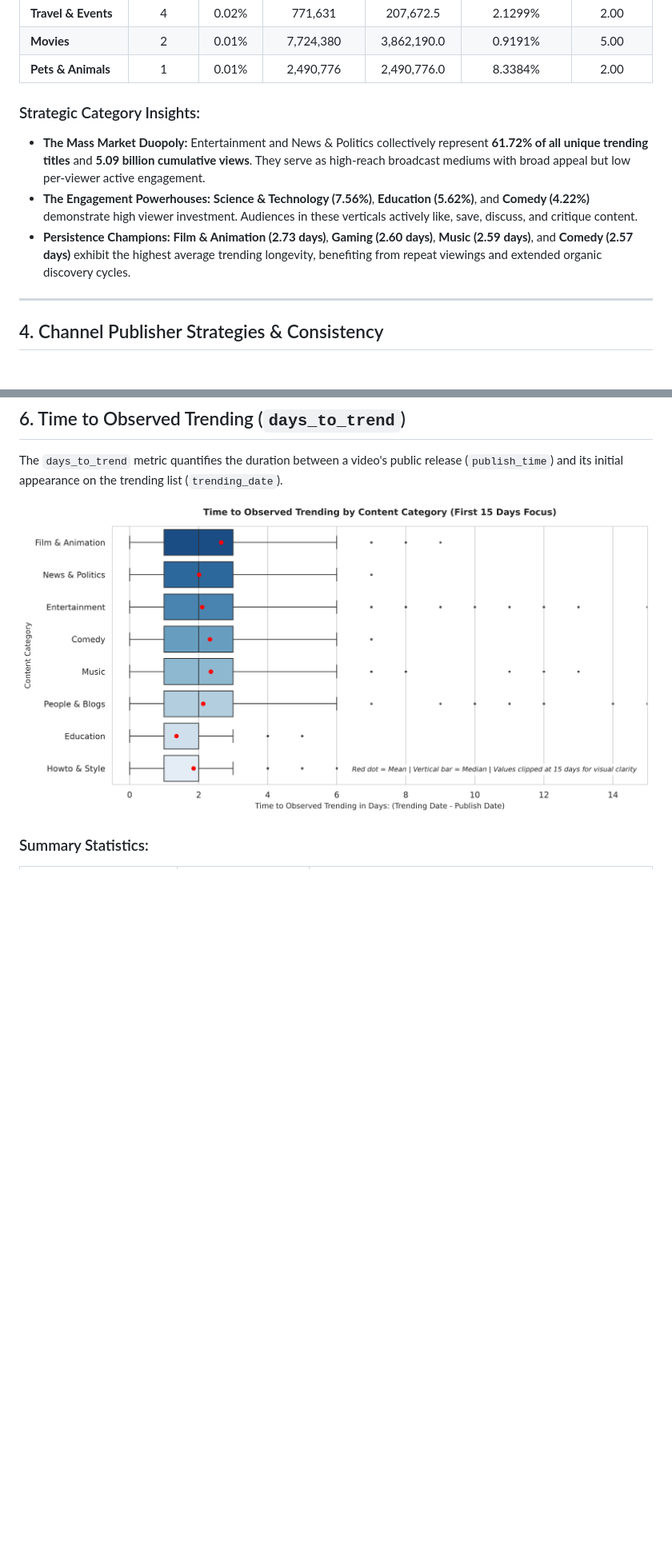
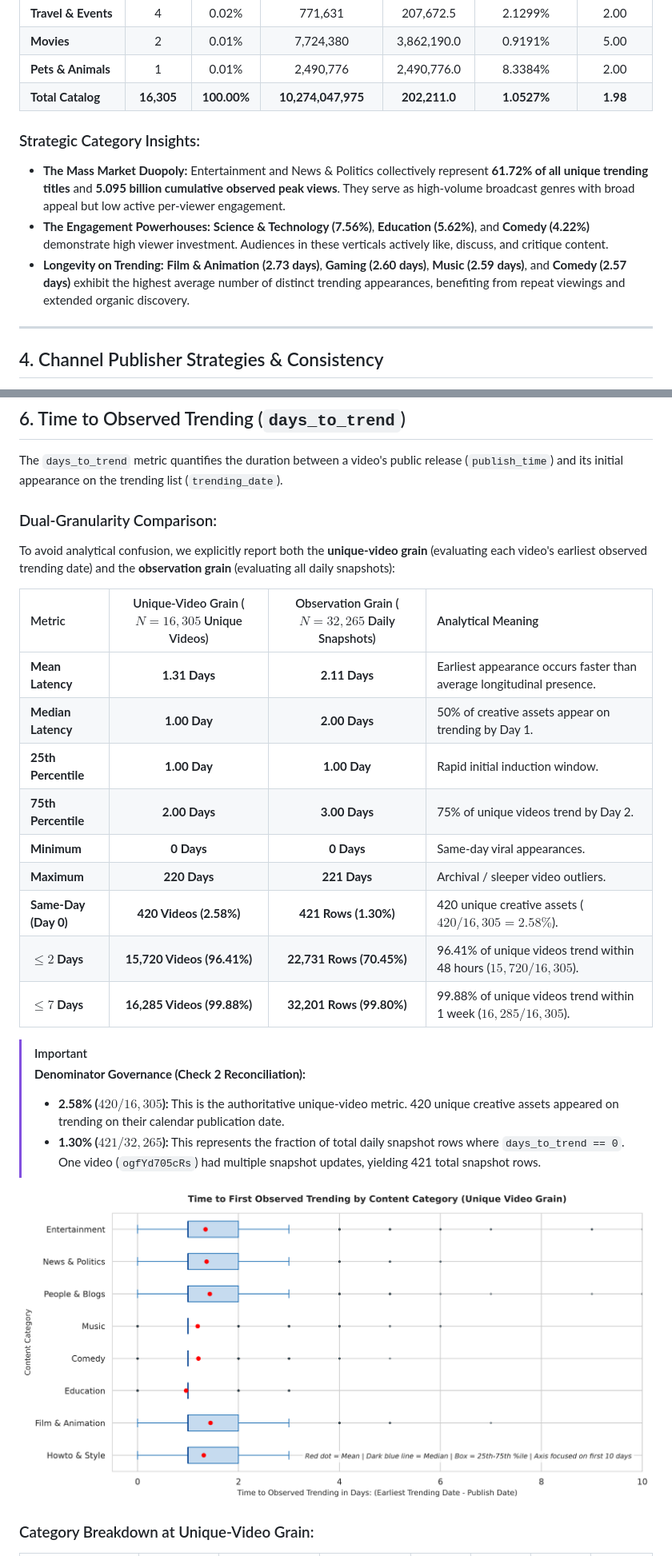
Before and after one commit to AkulaSivaSaiBalaji/MediaPulse, a Markdown page: reports/eda_report.md, 2 parts joined by grey strips. Shown at 80% size. GitHub-like rendering; pictures changed too: reports/figures/06_time_to_trend_by_category.png; blank space fills up the shorter version.

```diff
--- a/reports/eda_report.md
+++ b/reports/eda_report.md
@@ -97,11 +104,12 @@ The YouTube India trending catalog spans 17 content genres. Analysis reveals sta
 | **Travel & Events** | 4 | 0.02% | 771,631 | 207,672.5 | 2.1299% | 2.00 |
 | **Movies** | 2 | 0.01% | 7,724,380 | 3,862,190.0 | 0.9191% | 5.00 |
 | **Pets & Animals** | 1 | 0.01% | 2,490,776 | 2,490,776.0 | 8.3384% | 2.00 |
+| **Total Catalog** | **16,305** | **100.00%** | **10,274,047,975** | **202,211.0** | **1.0527%** | **1.98** |
 
 ### Strategic Category Insights:
-- **The Mass Market Duopoly:** Entertainment and News & Politics collectively represent **61.72% of all unique trending titles** and **5.09 billion cumulative views**. They serve as high-reach broadcast mediums with broad appeal but low per-viewer active engagement.
-- **The Engagement Powerhouses:** **Science & Technology (7.56%)**, **Education (5.62%)**, and **Comedy (4.22%)** demonstrate high viewer investment. Audiences in these verticals actively like, save, discuss, and critique content.
-- **Persistence Champions:** **Film & Animation (2.73 days)**, **Gaming (2.60 days)**, **Music (2.59 days)**, and **Comedy (2.57 days)** exhibit the highest average trending longevity, benefiting from repeat viewings and extended organic discovery cycles.
+- **The Mass Market Duopoly:** Entertainment and News & Politics collectively represent **61.72% of all unique trending titles** and **5.095 billion cumulative observed peak views**. They serve as high-volume broadcast genres with broad appeal but low active per-viewer engagement.
+- **The Engagement Powerhouses:** **Science & Technology (7.56%)**, **Education (5.62%)**, and **Comedy (4.22%)** demonstrate high viewer investment. Audiences in these verticals actively like, discuss, and critique content.
+- **Longevity on Trending:** **Film & Animation (2.73 days)**, **Gaming (2.60 days)**, **Music (2.59 days)**, and **Comedy (2.57 days)** exhibit the highest average number of distinct trending appearances, benefiting from repeat viewings and extended organic discovery.
 
 ---
 
@@ -176,7 +184,28 @@ Empirical Distribution:
 
 The `days_to_trend` metric quantifies the duration between a video's public release (`publish_time`) and its initial appearance on the trending list (`trending_date`).
 
+### Dual-Granularity Comparison:
+
+To avoid analytical confusion, we explicitly report both the **unique-video grain** (evaluating each video's earliest observed trending date) and the **observation grain** (evaluating all daily snapshots):
+
+| Metric | Unique-Video Grain ($N = 16,305$ Unique Videos) | Observation Grain ($N = 32,265$ Daily Snapshots) | Analytical Meaning |
+| :--- | :---: | :---: | :--- |
+| **Mean Latency** | **1.31 Days** | **2.11 Days** | Earliest appearance occurs faster than average longitudinal presence. |
+| **Median Latency** | **1.00 Day** | **2.00 Days** | 50% of creative assets appear on trending by Day 1. |
+| **25th Percentile** | **1.00 Day** | **1.00 Day** | Rapid initial induction window. |
+| **75th Percentile** | **2.00 Days** | **3.00 Days** | 75% of unique videos trend by Day 2. |
+| **Minimum** | **0 Days** | **0 Days** | Same-day viral appearances. |
+| **Maximum** | **220 Days** | **221 Days** | Archival / sleeper video outliers. |
+| **Same-Day (Day 0)** | **420 Videos (2.58%)** | **421 Rows (1.30%)** | 420 unique creative assets ($420 / 16,305 = 2.58\%$). |
+| **$\le 2$ Days** | **15,720 Videos (96.41%)** | **22,731 Rows (70.45%)** | 96.41% of unique videos trend within 48 hours ($15,720 / 16,305$). |
+| **$\le 7$ Days** | **16,285 Videos (99.88%)** | **32,201 Rows (99.80%)** | 99.88% of unique videos trend within 1 week ($16,285 / 16,305$). |
+
+> [!IMPORTANT]
+> **Denominator Governance (Check 2 Reconciliation):**
+> - **2.58% ($420 / 16,305$):** This is the authoritative unique-video metric. 420 unique creative assets appeared on trending on their calendar publication date.
+> - **1.30% ($421 / 32,265$):** This represents the fraction of total daily snapshot rows where `days_to_trend == 0`. One video (`ogfYd705cRs`) had multiple snapshot updates, yielding 421 total snapshot rows.
+
 ![Time to Trend by Category](figures/06_time_to_trend_by_category.png)
 
-### Summary Statistics:
+### Category Breakdown at Unique-Video Grain:
 
```
Also changed, not shown: other parts of reports/eda_report.md (+90 -50 lines), reports/figures/05_engagement_rate_distribution.png, reports/figures/07_trending_persistence_distribution.png, 5 other files.
